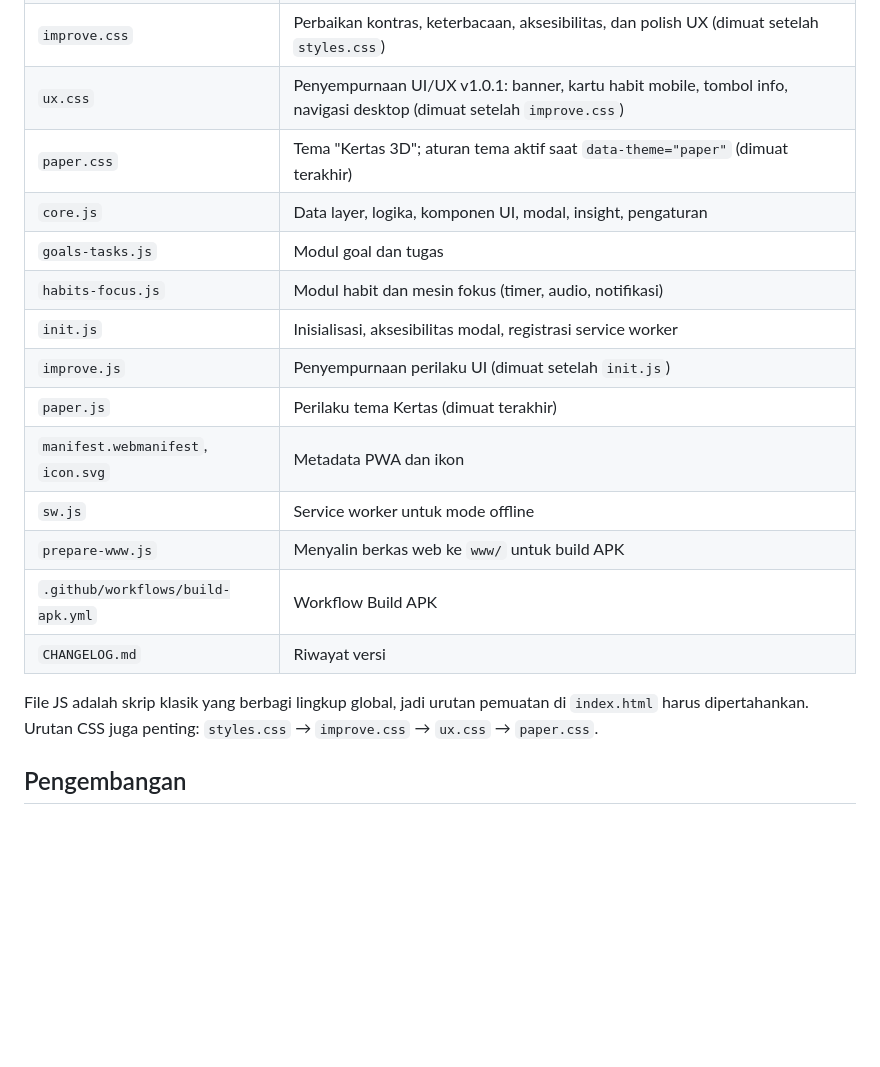
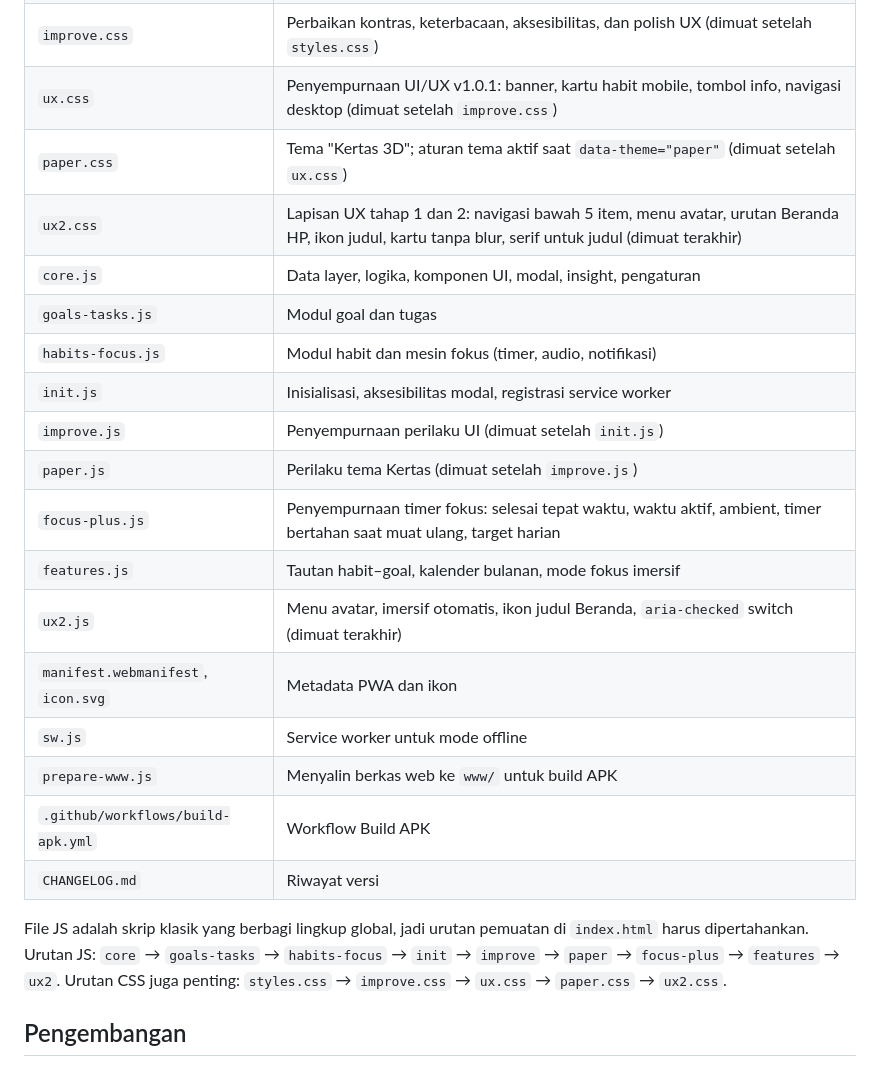
Before and after one commit to sherlocomp-cyber/focus-flow, a Markdown page: README.md, the part around the change. GitHub-like rendering; blank space fills up the shorter version.

```diff
--- a/README.md
+++ b/README.md
@@ -50,20 +50,24 @@ Workflow **Build APK** berjalan otomatis di setiap push ke `main`/`master` (dan
 | `styles.css` | Gaya dasar |
 | `improve.css` | Perbaikan kontras, keterbacaan, aksesibilitas, dan polish UX (dimuat setelah `styles.css`) |
 | `ux.css` | Penyempurnaan UI/UX v1.0.1: banner, kartu habit mobile, tombol info, navigasi desktop (dimuat setelah `improve.css`) |
-| `paper.css` | Tema "Kertas 3D"; aturan tema aktif saat `data-theme="paper"` (dimuat terakhir) |
+| `paper.css` | Tema "Kertas 3D"; aturan tema aktif saat `data-theme="paper"` (dimuat setelah `ux.css`) |
+| `ux2.css` | Lapisan UX tahap 1 dan 2: navigasi bawah 5 item, menu avatar, urutan Beranda HP, ikon judul, kartu tanpa blur, serif untuk judul (dimuat terakhir) |
 | `core.js` | Data layer, logika, komponen UI, modal, insight, pengaturan |
 | `goals-tasks.js` | Modul goal dan tugas |
 | `habits-focus.js` | Modul habit dan mesin fokus (timer, audio, notifikasi) |
 | `init.js` | Inisialisasi, aksesibilitas modal, registrasi service worker |
 | `improve.js` | Penyempurnaan perilaku UI (dimuat setelah `init.js`) |
-| `paper.js` | Perilaku tema Kertas (dimuat terakhir) |
+| `paper.js` | Perilaku tema Kertas (dimuat setelah `improve.js`) |
+| `focus-plus.js` | Penyempurnaan timer fokus: selesai tepat waktu, waktu aktif, ambient, timer bertahan saat muat ulang, target harian |
+| `features.js` | Tautan habit–goal, kalender bulanan, mode fokus imersif |
+| `ux2.js` | Menu avatar, imersif otomatis, ikon judul Beranda, `aria-checked` switch (dimuat terakhir) |
 | `manifest.webmanifest`, `icon.svg` | Metadata PWA dan ikon |
 | `sw.js` | Service worker untuk mode offline |
 | `prepare-www.js` | Menyalin berkas web ke `www/` untuk build APK |
 | `.github/workflows/build-apk.yml` | Workflow Build APK |
 | `CHANGELOG.md` | Riwayat versi |
 
-File JS adalah skrip klasik yang berbagi lingkup global, jadi urutan pemuatan di `index.html` harus dipertahankan. Urutan CSS juga penting: `styles.css` → `improve.css` → `ux.css` → `paper.css`.
+File JS adalah skrip klasik yang berbagi lingkup global, jadi urutan pemuatan di `index.html` harus dipertahankan. Urutan JS: `core` → `goals-tasks` → `habits-focus` → `init` → `improve` → `paper` → `focus-plus` → `features` → `ux2`. Urutan CSS juga penting: `styles.css` → `improve.css` → `ux.css` → `paper.css` → `ux2.css`.
 
 ## Pengembangan
 
```
Also changed, not shown: CHANGELOG.md (+24 -0 lines).
